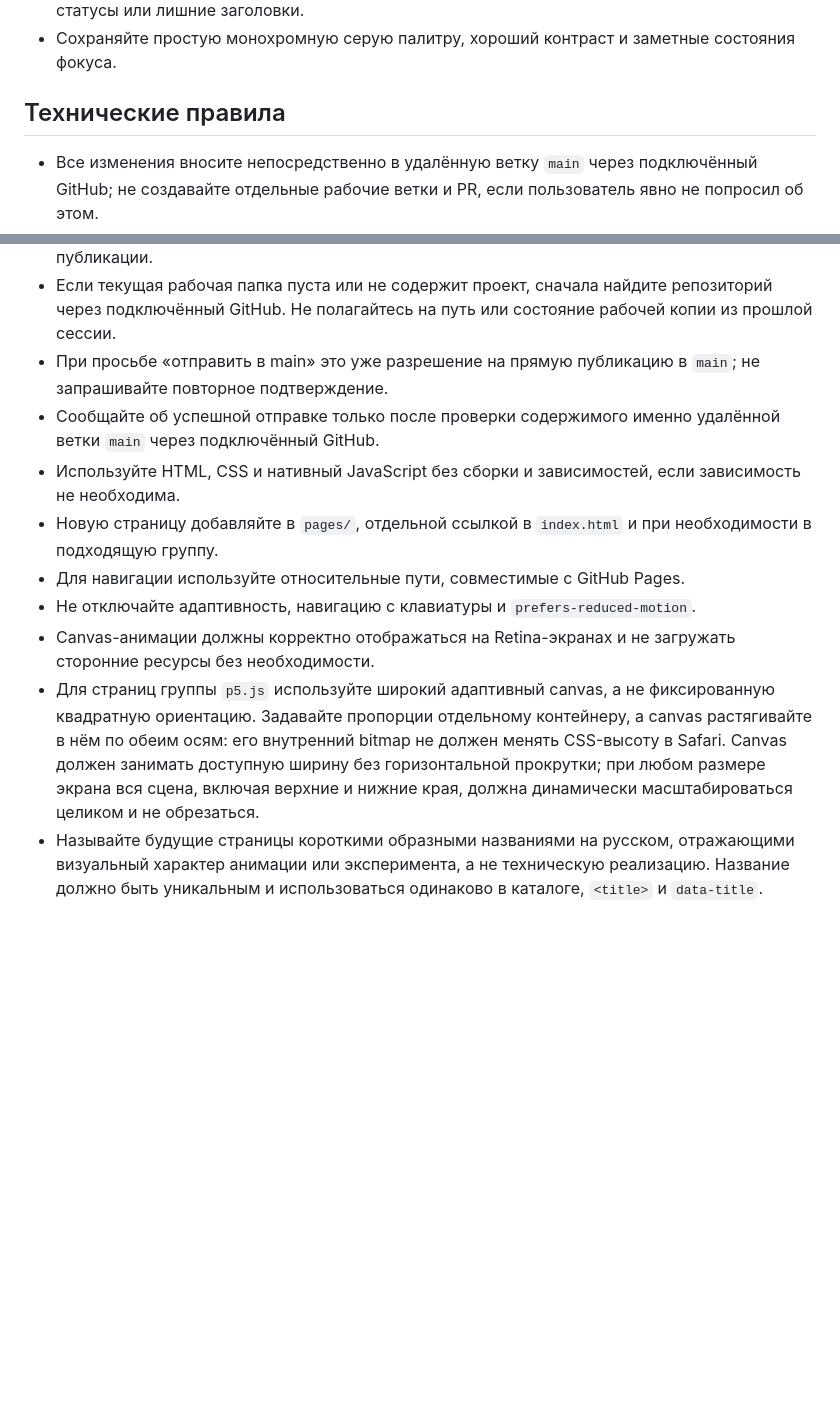
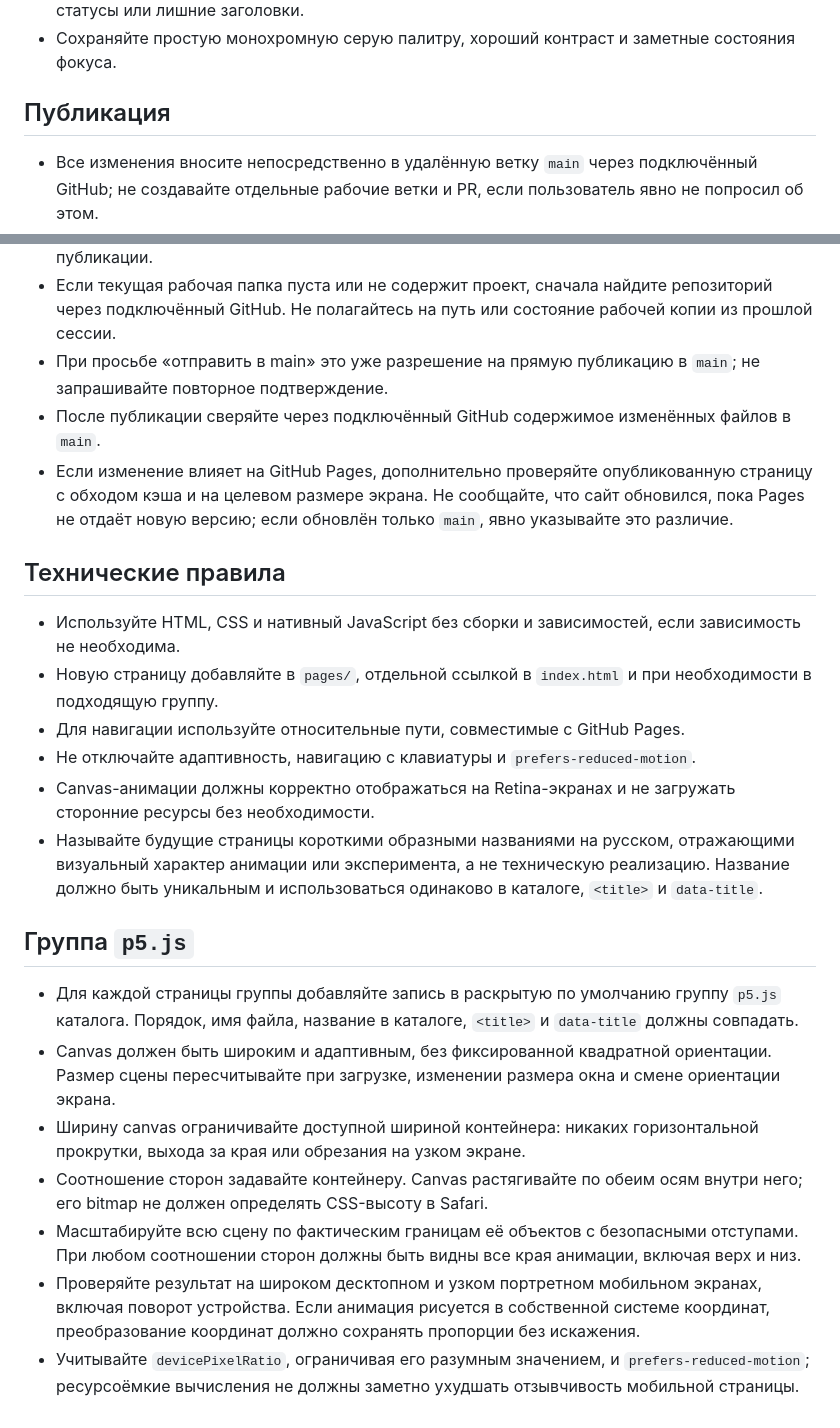
Before and after one commit to michaelrizn/Experiments, a Markdown page: agents.md, 2 parts joined by grey strips. Drawn GitHub-style; blank space fills up the shorter version.

Commit message:
Актуализировать правила проекта и p5.js

```diff
--- a/agents.md
+++ b/agents.md
@@ -24,17 +24,30 @@
 - Не добавляйте элементы, характерные для мессенджера: аватары, даты, превью сообщений, статусы или лишние заголовки.
 - Сохраняйте простую монохромную серую палитру, хороший контраст и заметные состояния фокуса.
 
-## Технические правила
+## Публикация
 
 - Все изменения вносите непосредственно в удалённую ветку `main` через подключённый GitHub; не создавайте отдельные рабочие ветки и PR, если пользователь явно не попросил об этом.
 - Для поиска репозитория, чтения его состояния, внесения правок и публикации используйте подключённый GitHub. Не пытайтесь отправлять изменения командой `git push` из локальной копии: в ней может не быть авторизации, а локальные коммиты не являются подтверждением публикации.
 - Если текущая рабочая папка пуста или не содержит проект, сначала найдите репозиторий через подключённый GitHub. Не полагайтесь на путь или состояние рабочей копии из прошлой сессии.
 - При просьбе «отправить в main» это уже разрешение на прямую публикацию в `main`; не запрашивайте повторное подтверждение.
-- Сообщайте об успешной отправке только после проверки содержимого именно удалённой ветки `main` через подключённый GitHub.
+- После публикации сверяйте через подключённый GitHub содержимое изменённых файлов в `main`.
+- Если изменение влияет на GitHub Pages, дополнительно проверяйте опубликованную страницу с обходом кэша и на целевом размере экрана. Не сообщайте, что сайт обновился, пока Pages не отдаёт новую версию; если обновлён только `main`, явно указывайте это различие.
+
+## Технические правила
+
 - Используйте HTML, CSS и нативный JavaScript без сборки и зависимостей, если зависимость не необходима.
 - Новую страницу добавляйте в `pages/`, отдельной ссылкой в `index.html` и при необходимости в подходящую группу.
 - Для навигации используйте относительные пути, совместимые с GitHub Pages.
 - Не отключайте адаптивность, навигацию с клавиатуры и `prefers-reduced-motion`.
 - Canvas-анимации должны корректно отображаться на Retina-экранах и не загружать сторонние ресурсы без необходимости.
-- Для страниц группы `p5.js` используйте широкий адаптивный canvas, а не фиксированную квадратную ориентацию. Задавайте пропорции отдельному контейнеру, а canvas растягивайте в нём по обеим осям: его внутренний bitmap не должен менять CSS-высоту в Safari. Canvas должен занимать доступную ширину без горизонтальной прокрутки; при любом размере экрана вся сцена, включая верхние и нижние края, должна динамически масштабироваться целиком и не обрезаться.
 - Называйте будущие страницы короткими образными названиями на русском, отражающими визуальный характер анимации или эксперимента, а не техническую реализацию. Название должно быть уникальным и использоваться одинаково в каталоге, `<title>` и `data-title`.
+
+## Группа `p5.js`
+
+- Для каждой страницы группы добавляйте запись в раскрытую по умолчанию группу `p5.js` каталога. Порядок, имя файла, название в каталоге, `<title>` и `data-title` должны совпадать.
+- Canvas должен быть широким и адаптивным, без фиксированной квадратной ориентации. Размер сцены пересчитывайте при загрузке, изменении размера окна и смене ориентации экрана.
+- Ширину canvas ограничивайте доступной шириной контейнера: никаких горизонтальной прокрутки, выхода за края или обрезания на узком экране.
+- Соотношение сторон задавайте контейнеру. Canvas растягивайте по обеим осям внутри него; его bitmap не должен определять CSS-высоту в Safari.
+- Масштабируйте всю сцену по фактическим границам её объектов с безопасными отступами. При любом соотношении сторон должны быть видны все края анимации, включая верх и низ.
+- Проверяйте результат на широком десктопном и узком портретном мобильном экранах, включая поворот устройства. Если анимация рисуется в собственной системе координат, преобразование координат должно сохранять пропорции без искажения.
+- Учитывайте `devicePixelRatio`, ограничивая его разумным значением, и `prefers-reduced-motion`; ресурсоёмкие вычисления не должны заметно ухудшать отзывчивость мобильной страницы.
```
